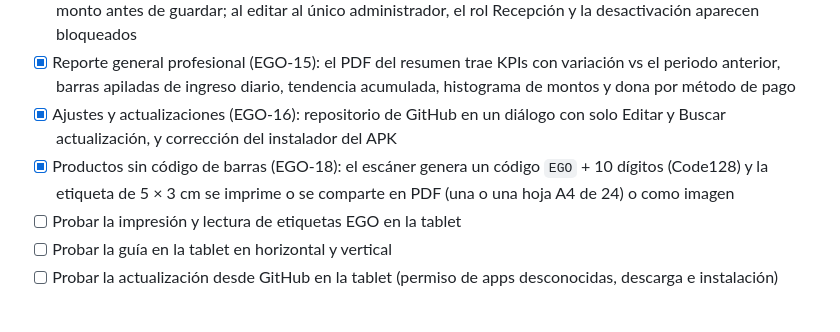
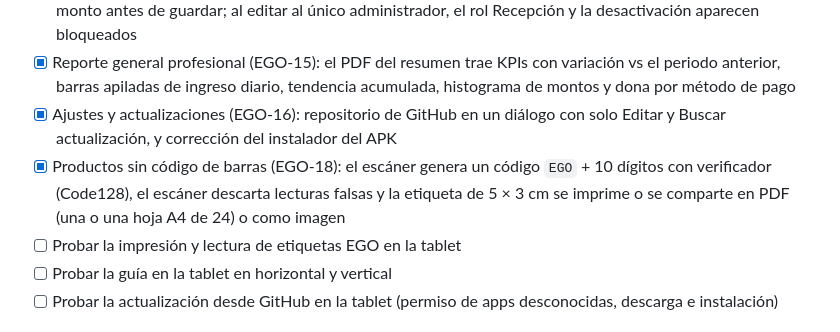
Before and after one commit to ezerutp/ego-gym, a Markdown page: docs/PLAN.md, the part around the change. Rendered like a GitHub page.

```diff
--- a/docs/PLAN.md
+++ b/docs/PLAN.md
@@ -132,7 +132,7 @@ Cada fase se entrega en uno o más PRs `EGO-XX` hacia `staging`. Al cerrar una f
 - [x] Cobros con confirmación y rol protegido (EGO-14): Registrar pago e Inscribir/Renovar piden confirmar el monto antes de guardar; al editar al único administrador, el rol Recepción y la desactivación aparecen bloqueados
 - [x] Reporte general profesional (EGO-15): el PDF del resumen trae KPIs con variación vs el periodo anterior, barras apiladas de ingreso diario, tendencia acumulada, histograma de montos y dona por método de pago
 - [x] Ajustes y actualizaciones (EGO-16): repositorio de GitHub en un diálogo con solo Editar y Buscar actualización, y corrección del instalador del APK
-- [x] Productos sin código de barras (EGO-18): el escáner genera un código `EGO` + 10 dígitos (Code128) y la etiqueta de 5 × 3 cm se imprime o se comparte en PDF (una o una hoja A4 de 24) o como imagen
+- [x] Productos sin código de barras (EGO-18): el escáner genera un código `EGO` + 10 dígitos con verificador (Code128), el escáner descarta lecturas falsas y la etiqueta de 5 × 3 cm se imprime o se comparte en PDF (una o una hoja A4 de 24) o como imagen
 - [ ] Probar la impresión y lectura de etiquetas EGO en la tablet
 - [ ] Probar la guía en la tablet en horizontal y vertical
 - [ ] Probar la actualización desde GitHub en la tablet (permiso de apps desconocidas, descarga e instalación)
```
Also changed, not shown: CHANGELOG.md (+2 -1 lines), docs/NOTAS.md (+2 -0 lines).
